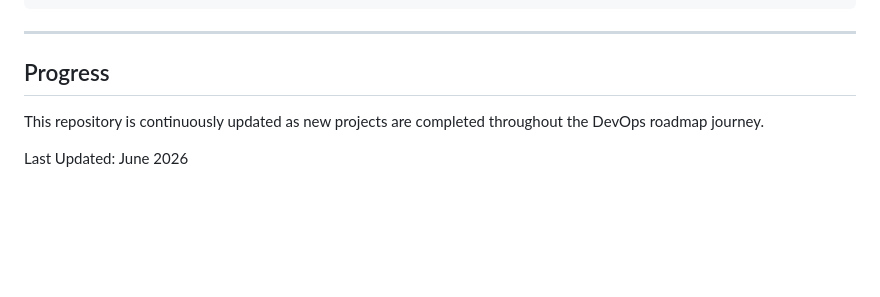
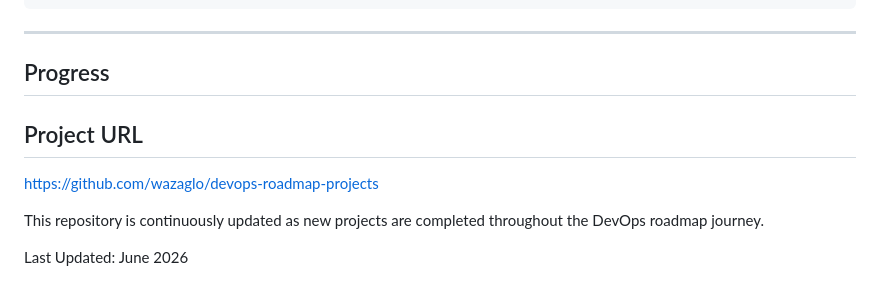
Before and after one commit to wazaglo/devops-roadmap-projects, a Markdown page: README.md, the part around the change. Rendered like a GitHub page; blank space fills up the shorter version.

Commit message:
Updated README for project main

```diff
--- a/README.md
+++ b/README.md
@@ -115,6 +115,11 @@ devops-roadmap-projects/
 
 ## Progress
 
+## Project URL
+
+https://github.com/wazaglo/devops-roadmap-projects
+
+
 This repository is continuously updated as new projects are completed throughout the DevOps roadmap journey.
 
 Last Updated: June 2026
```
